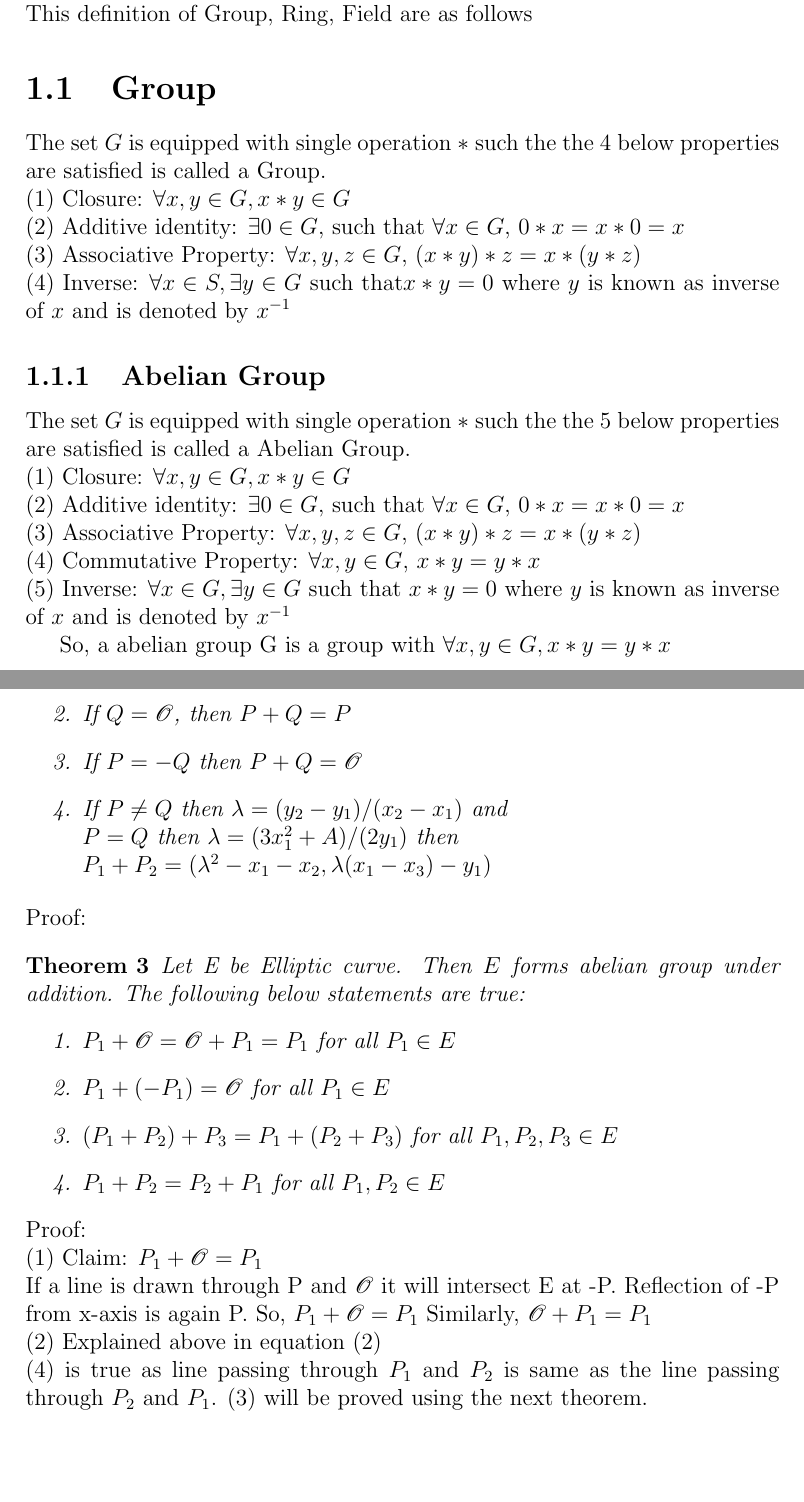
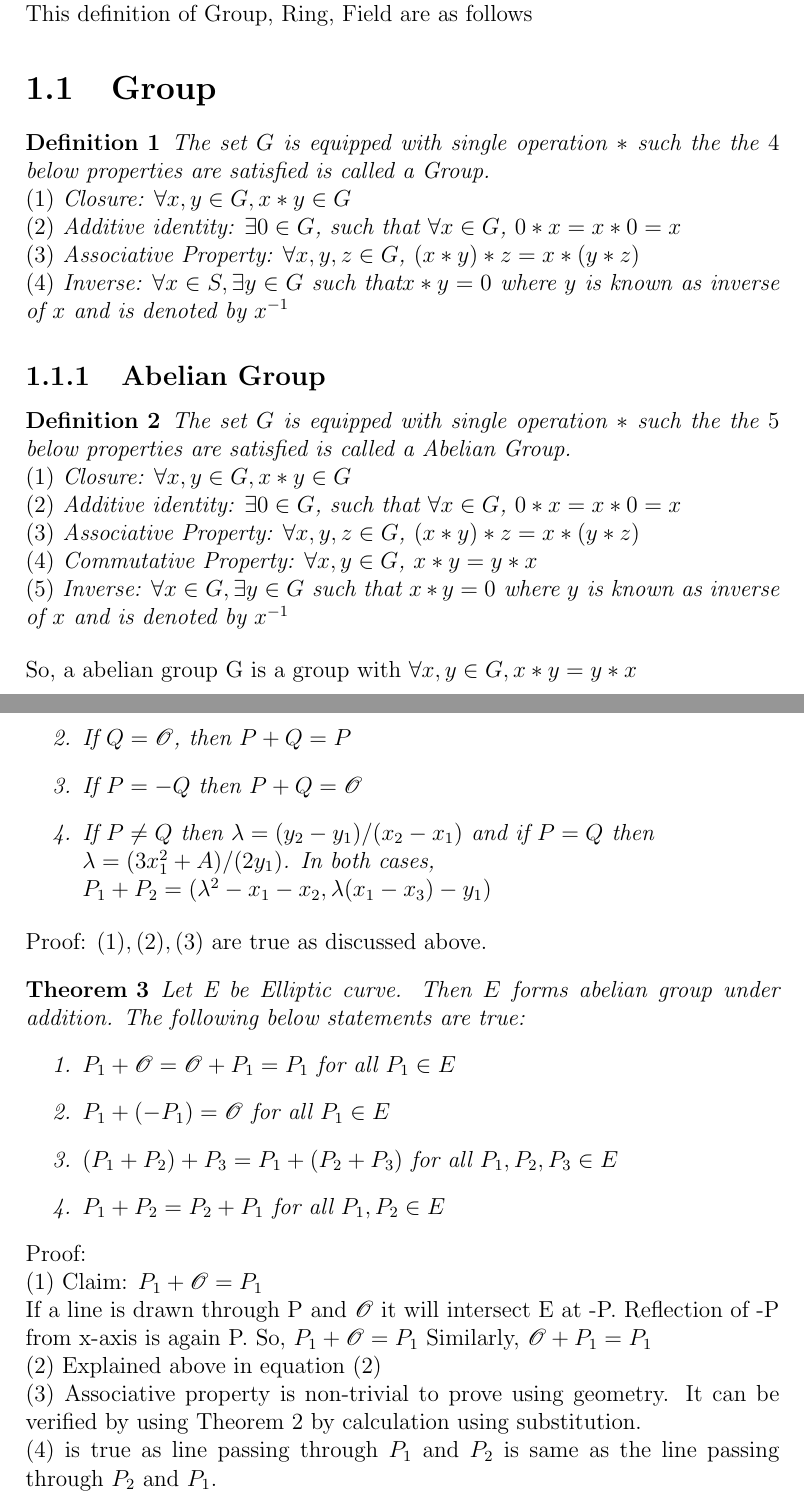
Before and after one commit to harshkumarchourasia/EllipticCurveCryptography-Dissertation, a LaTeX thesis (main.tex): two parts of pages 7 and 16 of 20, joined at a grey line, cut so that both start at the same text, the shorter picture padded with empty space. Compiled offline with pdfLaTeX.

Commit message:
progress

```diff
--- a/main.tex
+++ b/main.tex
@@ -113,19 +113,22 @@ Place:\\
 This chapter covers topics of Abstract Algebra and Number Theory that are required for cryptography and elliptic curves.\\
 This definition of Group, Ring, Field are as follows
 \section{Group}
+\begin{definition}
 The set  $G$ is equipped with  single operation $*$ such the the $4$ below properties are satisfied is called a Group.\\
 $(1)$ Closure: $\forall x,y \in G, x*y \in G$ \\
 $(2)$ Additive identity: $\exists 0 \in G$, such that $ \forall x \in G$, $ 0*x=x*0=x$\\
 $(3)$ Associative Property: $ \forall x,y,z \in G$, $(x*y)*z=x*(y*z)$ \\
 $(4)$ Inverse: $ \forall x \in S, \exists y \in G$ such that$x*y=0$ where $y$ is known as inverse of $x$ and is denoted by $x^{-1}$
+\end{definition}
 \subsection{Abelian Group}
+\begin{definition}
 The set $G$ is equipped with  single operation $*$ such the the $5$ below properties are satisfied is called a Abelian Group.\\
 $(1)$ Closure: $\forall x,y \in G, x*y \in G$ \\
 $(2)$ Additive identity: $\exists 0 \in G$, such that $ \forall x \in G$, $ 0*x=x*0=x$\\
 $(3)$ Associative Property: $ \forall x,y,z \in G$, $(x*y)*z=x*(y*z)$ \\
 $(4)$ Commutative Property: $ \forall x,y \in G$, $x*y=y*x$ \\
 $(5)$ Inverse: $ \forall x \in G, \exists y \in G$ such that $x*y=0$ where $y$ is known as inverse of $x$ and is denoted by $x^{-1}$
-
+\end{definition}
 So, a abelian group G is a group with $\forall x,y \in G, x*y=y*x$
 \cleardoublepage
 
@@ -271,11 +276,11 @@ AX+B$. Then the following are true:
 \item If $P=\mathscr{O}$, then $P+Q=Q$
 \item If $Q=\mathscr{O}$, then $P+Q=P$
 \item If $P=-Q$ then $P+Q=\mathscr{O}$
-\item If $P \neq Q$ then $\lambda = (y_2-y_1)/(x_2-x_1)$ and \\$P=Q$ then $\lambda = (3x_1^2+A)/(2y_1)$
-then \\$P_1+P_2 = (\lambda ^2 - x_1 - x_2, \lambda (x_1 - x_3)-y_1)$
+\item If $P \neq Q$ then $\lambda = (y_2-y_1)/(x_2-x_1)$ and if $P=Q$ then\\ $\lambda = (3x_1^2+A)/(2y_1)$. In both cases,
+\\$P_1+P_2 = (\lambda ^2 - x_1 - x_2, \lambda (x_1 - x_3)-y_1)$
 \end{enumerate}
 \end{theorem}
-Proof:
+Proof: $(1),(2),(3)$ are true as discussed above.
 \begin{theorem}
 
 Let E be Elliptic curve. Then $E$ forms abelian group under addition. The following below statements are true:
@@ -292,8 +297,8 @@ Proof:
 If a line is drawn through P and $\mathscr{O}$ it will intersect E at -P. Reflection of -P from x-axis is again P. So, $P_1+\mathscr{O}=P_1$
 Similarly, $\mathscr{O}+P_1=P_1$\\
 (2) Explained above in equation (2)\\
+(3) Associative property is non-trivial to prove using geometry. It can be verified by using Theorem 2 by calculation using substitution.\\
 (4) is true as line passing through $P_1$ and $P_2$ is same as the line passing through $P_2$ and $P_1$.
-(3) will be proved using the next theorem.
 
 
 \cleardoublepage
```
Also changed, not shown: main.pdf, main.tex (11 more changed lines), 5 other files.
